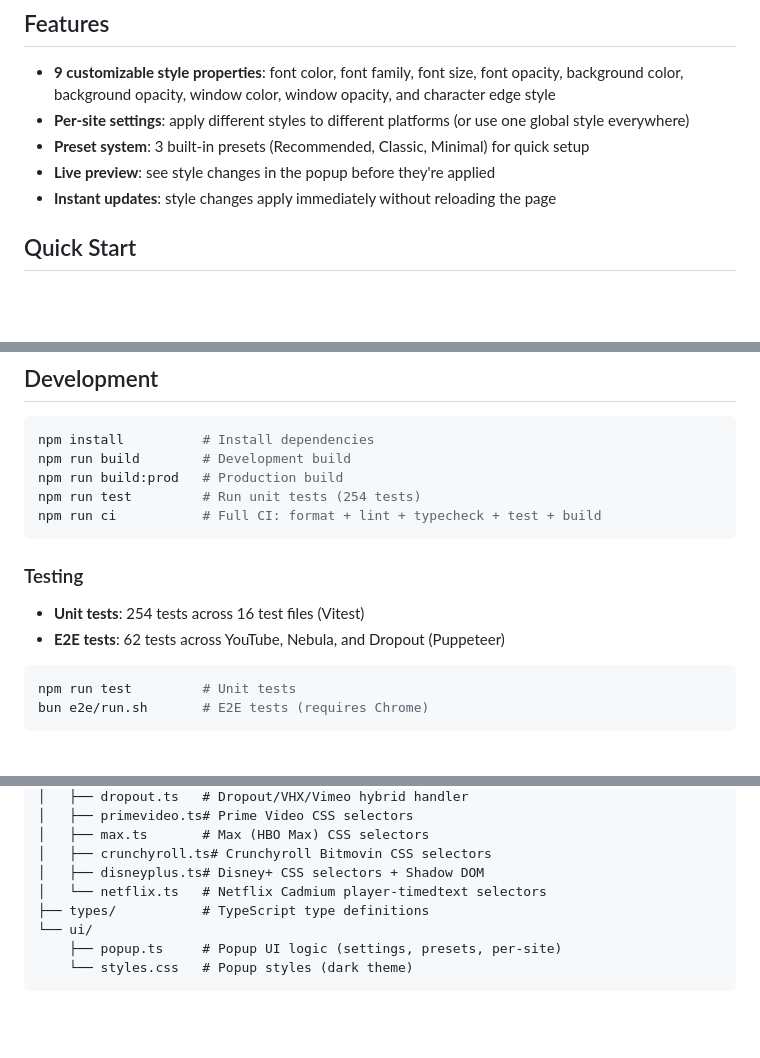
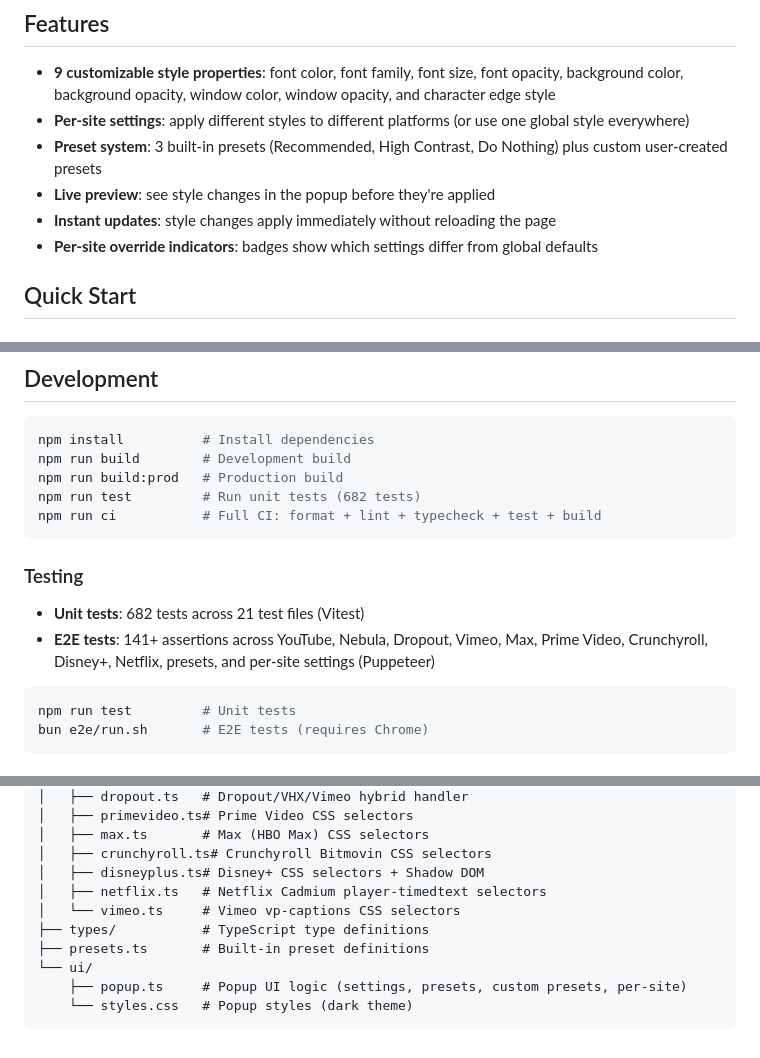
Before and after one commit to Joald/consistent-subtitle-style, a Markdown page: README.md, 3 parts joined by grey strips. GitHub-like rendering; blank space fills up the shorter version.

Commit message:
docs: update README with current test counts, features, and architecture
- Unit tests: 254 → 682 across 21 test files
- E2E: 141+ assertions across 9 platforms + presets + per-site
- Add custom presets and per-site override indicators to features
- Add vimeo.ts and presets.ts to architecture tree

````diff
--- a/README.md
+++ b/README.md
@@ -10,9 +10,10 @@ A Chrome extension that applies persistent, customizable subtitle styles across
 
 - **9 customizable style properties**: font color, font family, font size, font opacity, background color, background opacity, window color, window opacity, and character edge style
 - **Per-site settings**: apply different styles to different platforms (or use one global style everywhere)
-- **Preset system**: 3 built-in presets (Recommended, Classic, Minimal) for quick setup
+- **Preset system**: 3 built-in presets (Recommended, High Contrast, Do Nothing) plus custom user-created presets
 - **Live preview**: see style changes in the popup before they're applied
 - **Instant updates**: style changes apply immediately without reloading the page
+- **Per-site override indicators**: badges show which settings differ from global defaults
 
 ## Quick Start
 
@@ -90,14 +91,14 @@ Uses CSS injection targeting Netflix's Cadmium player subtitle elements (`player
 npm install          # Install dependencies
 npm run build        # Development build
 npm run build:prod   # Production build
-npm run test         # Run unit tests (254 tests)
+npm run test         # Run unit tests (682 tests)
 npm run ci           # Full CI: format + lint + typecheck + test + build
 ```
 
 ### Testing
 
-- **Unit tests**: 254 tests across 16 test files (Vitest)
-- **E2E tests**: 62 tests across YouTube, Nebula, and Dropout (Puppeteer)
+- **Unit tests**: 682 tests across 21 test files (Vitest)
+- **E2E tests**: 141+ assertions across YouTube, Nebula, Dropout, Vimeo, Max, Prime Video, Crunchyroll, Disney+, Netflix, presets, and per-site settings (Puppeteer)
 
 ```bash
 npm run test         # Unit tests
@@ -124,9 +125,11 @@ src/
 │   ├── max.ts       # Max (HBO Max) CSS selectors
 │   ├── crunchyroll.ts# Crunchyroll Bitmovin CSS selectors
 │   ├── disneyplus.ts# Disney+ CSS selectors + Shadow DOM
-│   └── netflix.ts   # Netflix Cadmium player-timedtext selectors
+│   ├── netflix.ts   # Netflix Cadmium player-timedtext selectors
+│   └── vimeo.ts     # Vimeo vp-captions CSS selectors
 ├── types/           # TypeScript type definitions
+├── presets.ts       # Built-in preset definitions
 └── ui/
-    ├── popup.ts     # Popup UI logic (settings, presets, per-site)
+    ├── popup.ts     # Popup UI logic (settings, presets, custom presets, per-site)
     └── styles.css   # Popup styles (dark theme)
 ```
````
